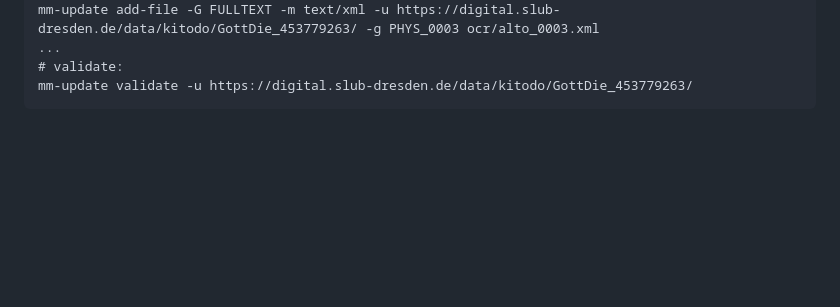
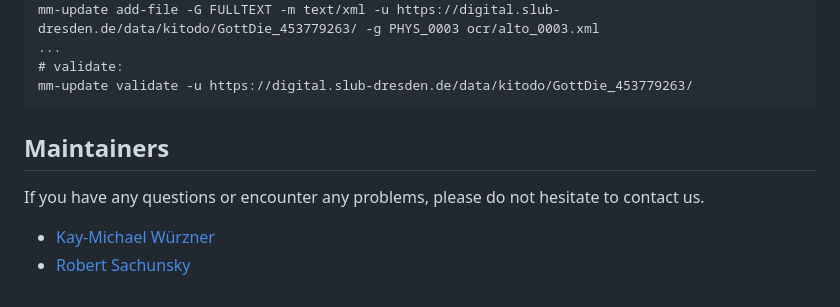
Before and after one commit to slub/mets-mods2tei, a Markdown page: README.md, the part around the change. GitHub-like rendering; blank space fills up the shorter version.

Commit message:
Update README.md
Add maintainer information in accordance with the SLUB's Open Source Guidelines

```diff
--- a/README.md
+++ b/README.md
@@ -323,3 +323,10 @@ Example:
     ...
     # validate:
     mm-update validate -u https://digital.slub-dresden.de/data/kitodo/GottDie_453779263/
+
+## Maintainers
+
+If you have any questions or encounter any problems, please do not hesitate to contact us.
+
+- [Kay-Michael Würzner](https://github.com/wrznr)
+- [Robert Sachunsky](https://github.com/bertsky)
```
